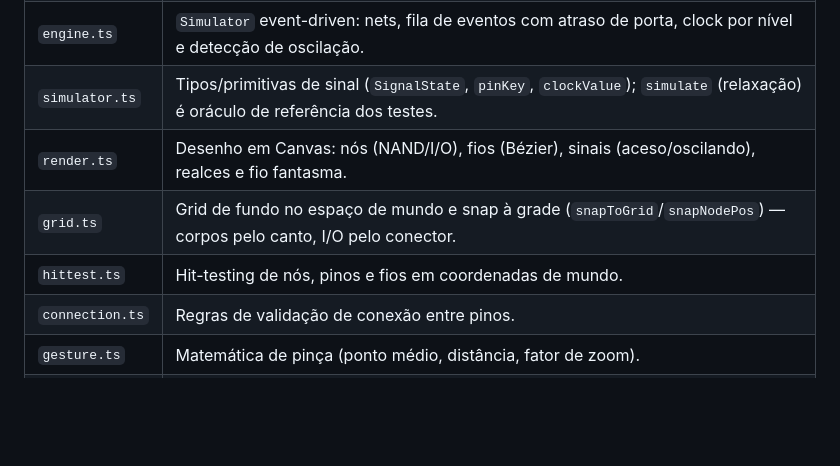
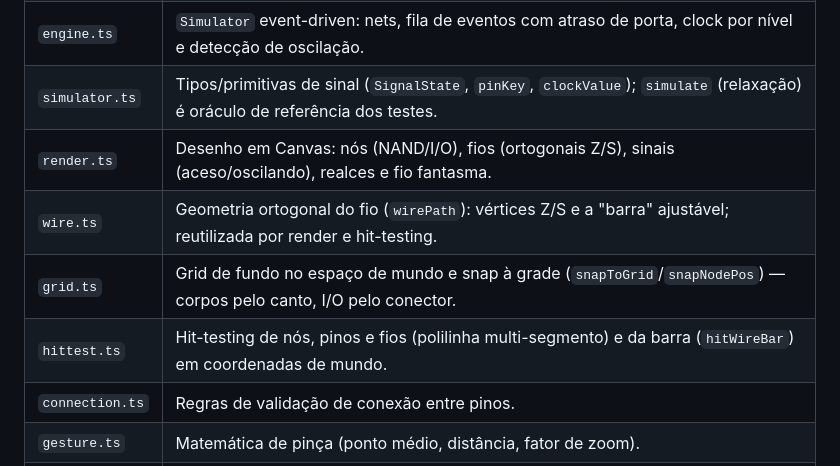
Before and after one commit to zelacerda/nands-on, a Markdown page: README.md, the part around the change. Drawn GitHub-style; blank space fills up the shorter version.

Commit message:
docs: README p/ fios ortogonais e progresso do plano (orthogonal-wires_20260614)

```diff
--- a/README.md
+++ b/README.md
@@ -70,9 +70,10 @@ npm run typecheck  # tsc --noEmit
 | `netlist.ts` | `compile()` achata a hierarquia de chips num netlist plano; `liftSignal()` traduz os sinais de volta ao topo. |
 | `engine.ts` | `Simulator` event-driven: nets, fila de eventos com atraso de porta, clock por nível e detecção de oscilação. |
 | `simulator.ts` | Tipos/primitivas de sinal (`SignalState`, `pinKey`, `clockValue`); `simulate` (relaxação) é oráculo de referência dos testes. |
-| `render.ts` | Desenho em Canvas: nós (NAND/I/O), fios (Bézier), sinais (aceso/oscilando), realces e fio fantasma. |
+| `render.ts` | Desenho em Canvas: nós (NAND/I/O), fios (ortogonais Z/S), sinais (aceso/oscilando), realces e fio fantasma. |
+| `wire.ts` | Geometria ortogonal do fio (`wirePath`): vértices Z/S e a "barra" ajustável; reutilizada por render e hit-testing. |
 | `grid.ts` | Grid de fundo no espaço de mundo e snap à grade (`snapToGrid`/`snapNodePos`) — corpos pelo canto, I/O pelo conector. |
-| `hittest.ts` | Hit-testing de nós, pinos e fios em coordenadas de mundo. |
+| `hittest.ts` | Hit-testing de nós, pinos e fios (polilinha multi-segmento) e da barra (`hitWireBar`) em coordenadas de mundo. |
 | `connection.ts` | Regras de validação de conexão entre pinos. |
 | `gesture.ts` | Matemática de pinça (ponto médio, distância, fator de zoom). |
 | `audio.ts` | Feedback sonoro sintético via Web Audio (clique de drop e de conexão), sem assets. |
```
Also changed, not shown: 1 other file.
